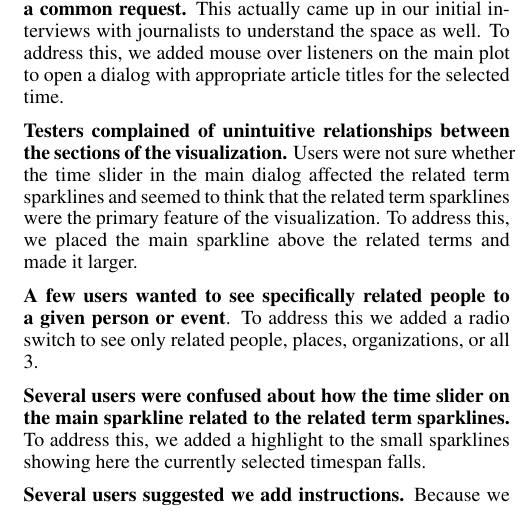
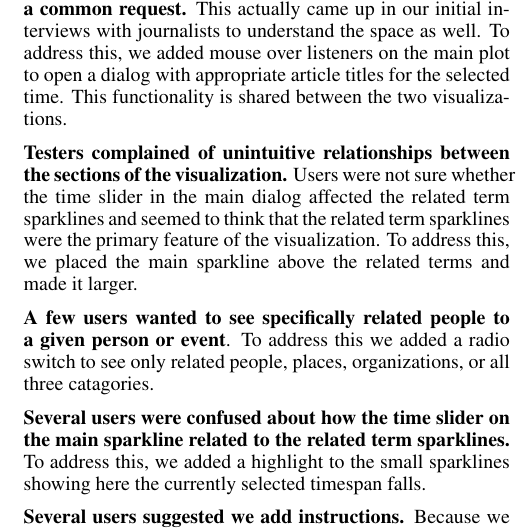
Before and after one commit to tpurtell/cs448b-paper, a LaTeX document (p.tex, which reads entity2.tex): part of one column of page 6 of 7, cut so that both start at the same text. Compiled offline with pdfLaTeX.

Commit message:
Proofreading stuff.

```diff
--- a/entity2.tex
+++ b/entity2.tex
@@ -7,11 +7,11 @@ We decided the best way to do this, while maintaining ease of use, was to link s
 
 Beyond this issue, there were a number of other things we needed to change after receiving feedback.
 
-\textbf{The ability to drill down to the individual article level was a common request.} This actually came up in our initial interviews with journalists to understand the space as well. To address this, we added mouse over listeners on the main plot to open a dialog with appropriate article titles for the selected time.
+\textbf{The ability to drill down to the individual article level was a common request.} This actually came up in our initial interviews with journalists to understand the space as well. To address this, we added mouse over listeners on the main plot to open a dialog with appropriate article titles for the selected time. This functionality is shared between the two visualizations.
 
 \textbf{Testers complained of unintuitive relationships between the sections of the visualization.} Users were not sure whether the time slider in the main dialog affected the related term sparklines and seemed to think that the related term sparklines were the primary feature of the visualization. To address this, we placed the main sparkline above the related terms and made it larger.
 
-\textbf{A few users wanted to see specifically related people to a given person or event}. To address this we added a radio switch to see only related people, places, organizations, or all 3.
+\textbf{A few users wanted to see specifically related people to a given person or event}. To address this we added a radio switch to see only related people, places, organizations, or all three catagories.
 
 \textbf{Several users were confused about how the time slider on the main sparkline related to the related term sparklines.} To address this, we added a highlight to the small sparklines showing here the currently selected timespan falls.
 
```
Also changed, not shown: entity2.tex (2 more changed lines).
